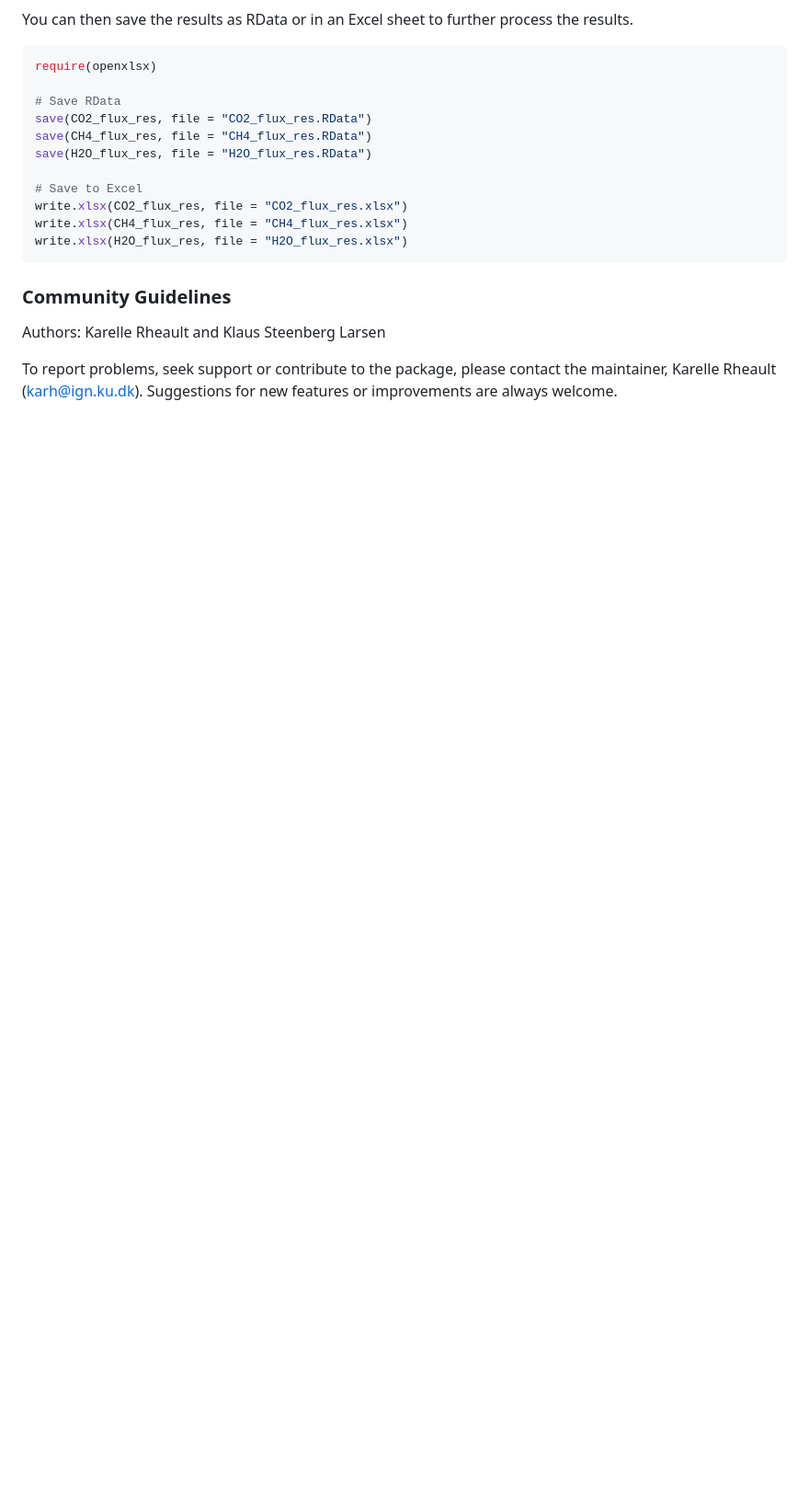
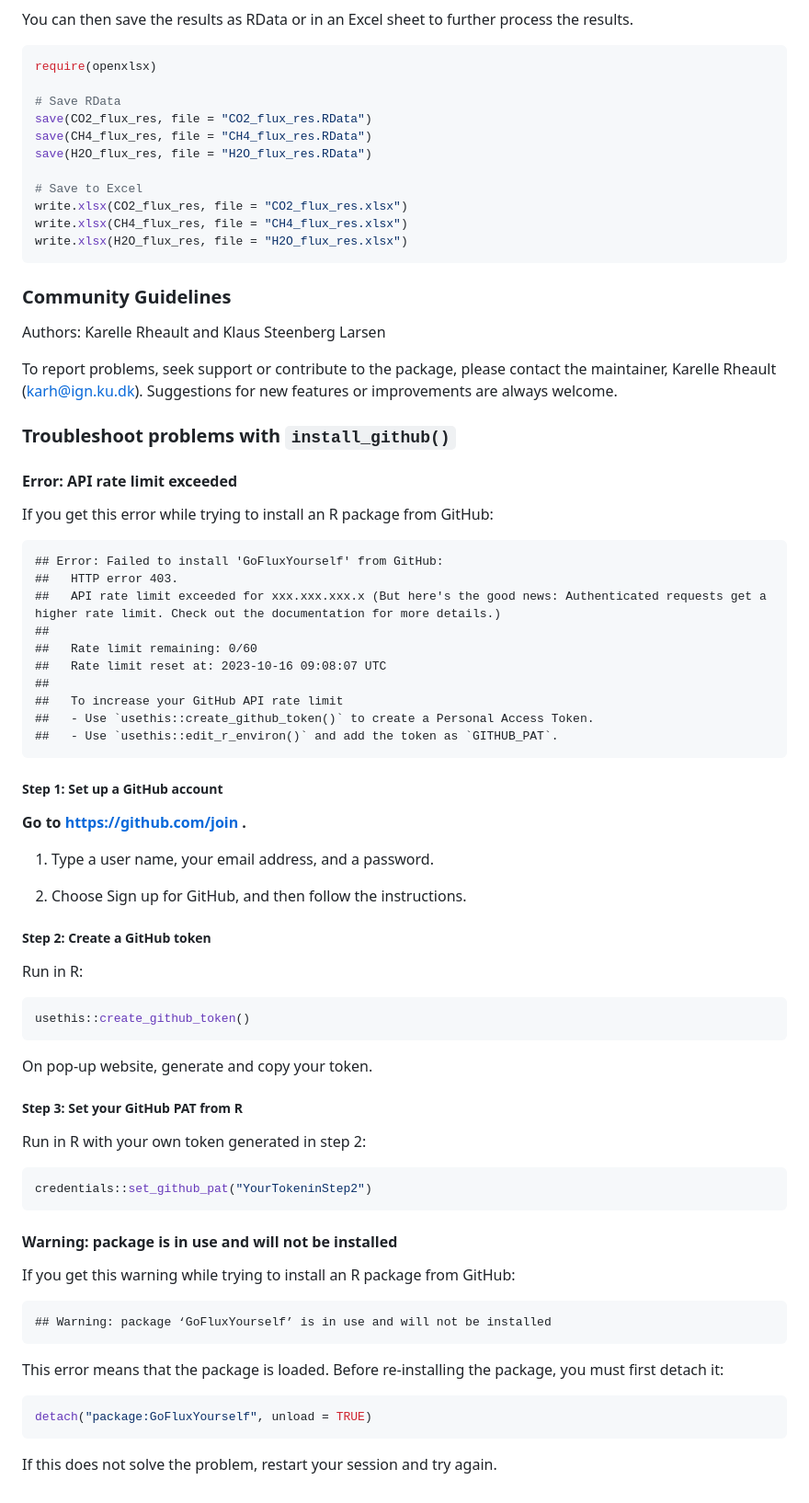
Before and after one commit to Qepanna/goFlux, a Markdown page: README.md, the part around one of its changes. Shown at 92% size. Rendered like a GitHub page; blank space fills up the shorter version.

Commit message:
add: troubleshoot

````diff
--- a/README.md
+++ b/README.md
@@ -434,3 +440,62 @@ Authors: Karelle Rheault and Klaus Steenberg Larsen
 To report problems, seek support or contribute to the package, please
 contact the maintainer, Karelle Rheault (<karh@ign.ku.dk>). Suggestions
 for new features or improvements are always welcome.
+
+### Troubleshoot problems with `install_github()`
+
+#### Error: API rate limit exceeded
+
+If you get this error while trying to install an R package from GitHub:
+
+    ## Error: Failed to install 'GoFluxYourself' from GitHub:
+    ##   HTTP error 403.
+    ##   API rate limit exceeded for xxx.xxx.xxx.x (But here's the good news: Authenticated requests get a higher rate limit. Check out the documentation for more details.)
+    ##
+    ##   Rate limit remaining: 0/60
+    ##   Rate limit reset at: 2023-10-16 09:08:07 UTC
+    ##
+    ##   To increase your GitHub API rate limit
+    ##   - Use `usethis::create_github_token()` to create a Personal Access Token.
+    ##   - Use `usethis::edit_r_environ()` and add the token as `GITHUB_PAT`.
+
+##### Step 1: Set up a GitHub account
+
+**Go to <https://github.com/join> .**
+
+1.  Type a user name, your email address, and a password.
+
+2.  Choose Sign up for GitHub, and then follow the instructions.
+
+##### Step 2: Create a GitHub token
+
+Run in R:
+
+``` r
+usethis::create_github_token()
+```
+
+On pop-up website, generate and copy your token.
+
+##### Step 3: Set your GitHub PAT from R
+
+Run in R with your own token generated in step 2:
+
+``` r
+credentials::set_github_pat("YourTokeninStep2")
+```
+
+#### Warning: package is in use and will not be installed
+
+If you get this warning while trying to install an R package from
+GitHub:
+
+    ## Warning: package ‘GoFluxYourself’ is in use and will not be installed
+
+This error means that the package is loaded. Before re-installing the
+package, you must first detach it:
+
+``` r
+detach("package:GoFluxYourself", unload = TRUE)
+```
+
+If this does not solve the problem, restart your session and try again.
````
Also changed, not shown: other parts of README.md (+7 -1 lines).
